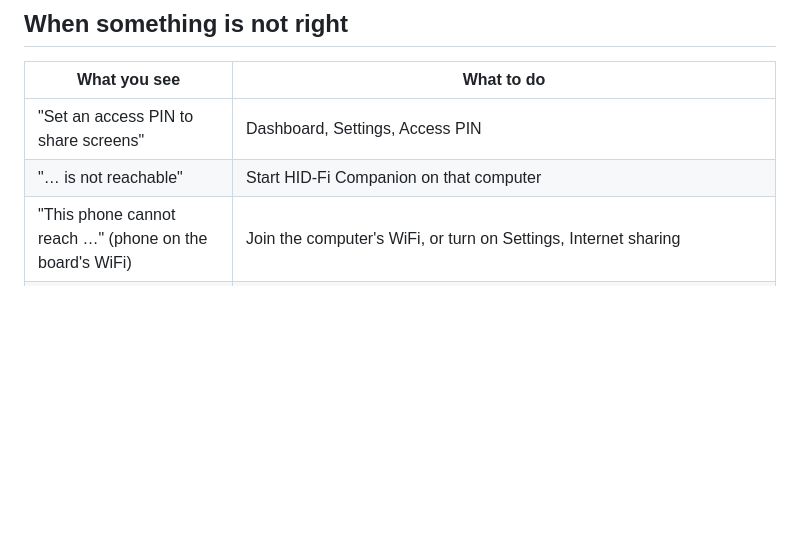
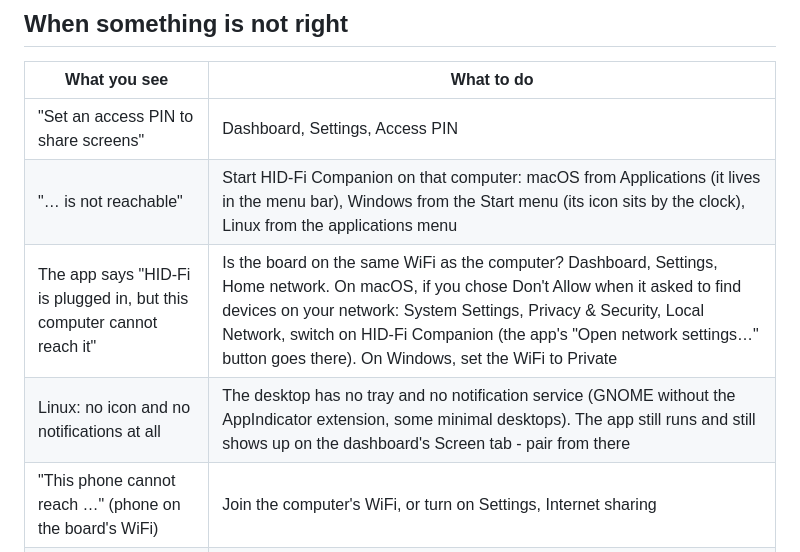
Before and after one commit to san-gitlogin/HID-Fi, a Markdown page: docs/COMPANION.md, the part around the change. Rendered like a GitHub page; blank space fills up the shorter version.

Commit message:
Install guide: cannot-reach on each OS (macOS Local Network, Windows Private), where the app lives, Linux with no tray
Co-Authored-By: Claude Opus 5.5 <noreply@anthropic.com>
Claude-Session: https://claude.ai/code/session_01S26vKU3Y6n7mKjUhoi8Tmx

```diff
--- a/docs/COMPANION.md
+++ b/docs/COMPANION.md
@@ -108,7 +108,9 @@ someone in between. Three wrong codes end the attempt; start again from the app.
 | What you see | What to do |
 |---|---|
 | "Set an access PIN to share screens" | Dashboard, Settings, Access PIN |
-| "… is not reachable" | Start HID-Fi Companion on that computer |
+| "… is not reachable" | Start HID-Fi Companion on that computer: macOS from Applications (it lives in the menu bar), Windows from the Start menu (its icon sits by the clock), Linux from the applications menu |
+| The app says "HID-Fi is plugged in, but this computer cannot reach it" | Is the board on the same WiFi as the computer? Dashboard, Settings, Home network. On macOS, if you chose Don't Allow when it asked to find devices on your network: System Settings, Privacy & Security, Local Network, switch on HID-Fi Companion (the app's "Open network settings…" button goes there). On Windows, set the WiFi to Private |
+| Linux: no icon and no notifications at all | The desktop has no tray and no notification service (GNOME without the AppIndicator extension, some minimal desktops). The app still runs and still shows up on the dashboard's Screen tab - pair from there |
 | "This phone cannot reach …" (phone on the board's WiFi) | Join the computer's WiFi, or turn on Settings, Internet sharing |
 | "Cannot reach … A firewall may be blocking" | Windows: run the installer again and approve the prompt; set the WiFi to Private. Linux: allow TCP 47800-47819 and UDP 47820-47859 (e.g. `sudo ufw allow 47800:47819/tcp` and `sudo ufw allow 47820:47859/udp`) |
 | "HID-Fi is not plugged into …" | The board's **USB** port (not COM) goes into that computer |
```
